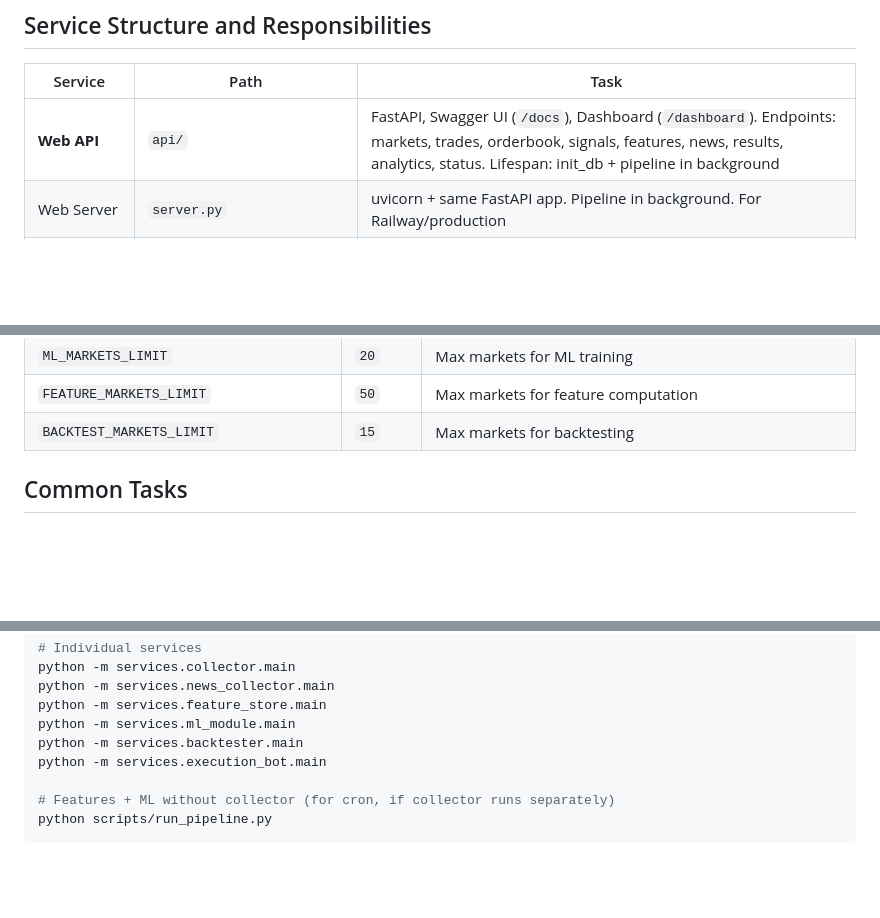
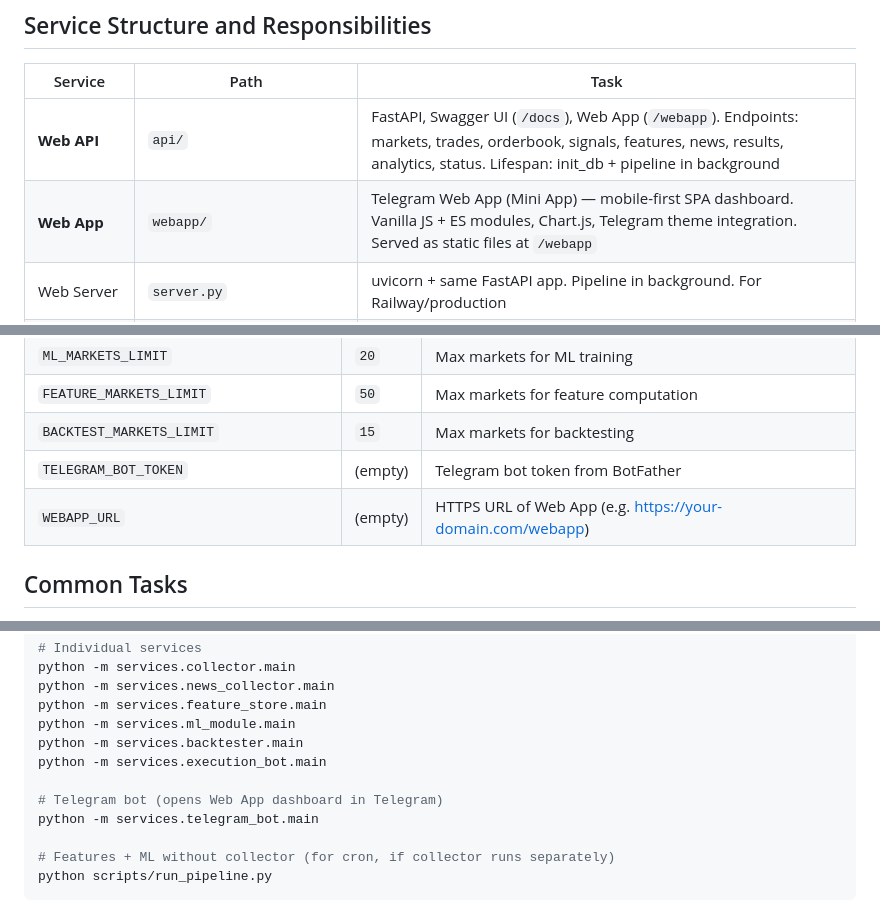
Before and after one commit to MarchenkoRuslan/polymarket, a Markdown page: AGENTS.md, 3 parts joined by grey strips. Drawn GitHub-style; blank space fills up the shorter version.

Commit message:
docs: update AGENTS.md with Web App and Telegram bot info
Co-authored-by: RuslanM <MarchenkoRuslan@users.noreply.github.com>

```diff
--- a/AGENTS.md
+++ b/AGENTS.md
@@ -10,7 +10,8 @@ Automated system for trading on Polymarket prediction markets. Full pipeline: da
 
 | Service | Path | Task |
 |---------|------|------|
-| **Web API** | `api/` | FastAPI, Swagger UI (`/docs`), Dashboard (`/dashboard`). Endpoints: markets, trades, orderbook, signals, features, news, results, analytics, status. Lifespan: init_db + pipeline in background |
+| **Web API** | `api/` | FastAPI, Swagger UI (`/docs`), Web App (`/webapp`). Endpoints: markets, trades, orderbook, signals, features, news, results, analytics, status. Lifespan: init_db + pipeline in background |
+| **Web App** | `webapp/` | Telegram Web App (Mini App) — mobile-first SPA dashboard. Vanilla JS + ES modules, Chart.js, Telegram theme integration. Served as static files at `/webapp` |
 | Web Server | `server.py` | uvicorn + same FastAPI app. Pipeline in background. For Railway/production |
 | Data Collector | `services/collector/` | Polymarket API (Gamma, CLOB with optional L2 auth), PMXT Parquet → `markets`, `trades`, `orderbook`. Filters to liquid markets only |
 | News Collector | `services/news_collector/` | RSS (synchronous) → keyword filter → `news` table |
@@ -71,6 +73,8 @@ Default interval: 1 hour (`COLLECT_INTERVAL_SEC=3600`).
 | `ML_MARKETS_LIMIT` | `20` | Max markets for ML training |
 | `FEATURE_MARKETS_LIMIT` | `50` | Max markets for feature computation |
 | `BACKTEST_MARKETS_LIMIT` | `15` | Max markets for backtesting |
+| `TELEGRAM_BOT_TOKEN` | (empty) | Telegram bot token from BotFather |
+| `WEBAPP_URL` | (empty) | HTTPS URL of Web App (e.g. https://your-domain.com/webapp) |
 
 ## Common Tasks
 
@@ -97,6 +101,9 @@ python -m services.feature_store.main
 python -m services.ml_module.main
 python -m services.backtester.main
 python -m services.execution_bot.main
+
+# Telegram bot (opens Web App dashboard in Telegram)
+python -m services.telegram_bot.main
 
 # Features + ML without collector (for cron, if collector runs separately)
 python scripts/run_pipeline.py
```
Also changed, not shown: other parts of AGENTS.md (+1 -0 lines).
